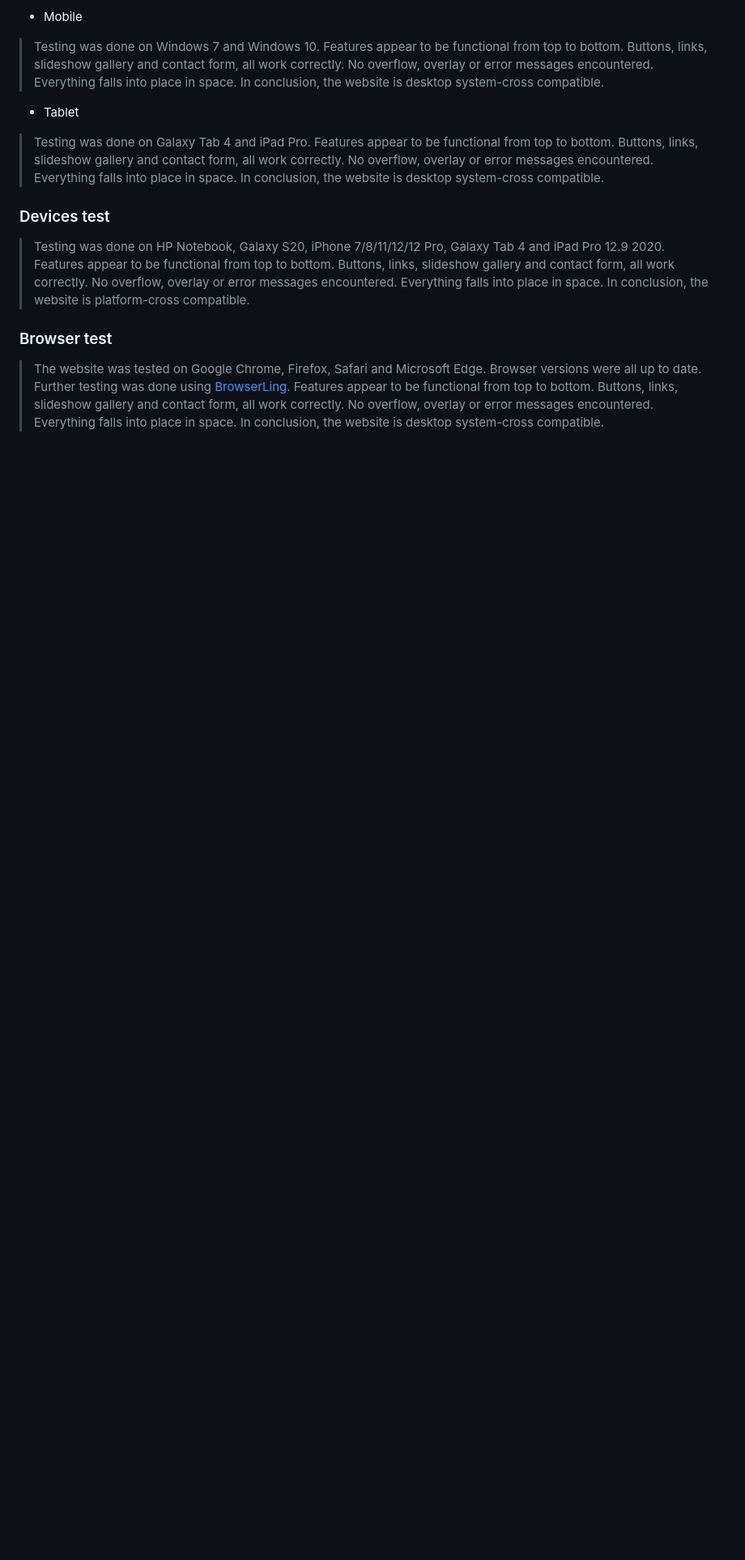
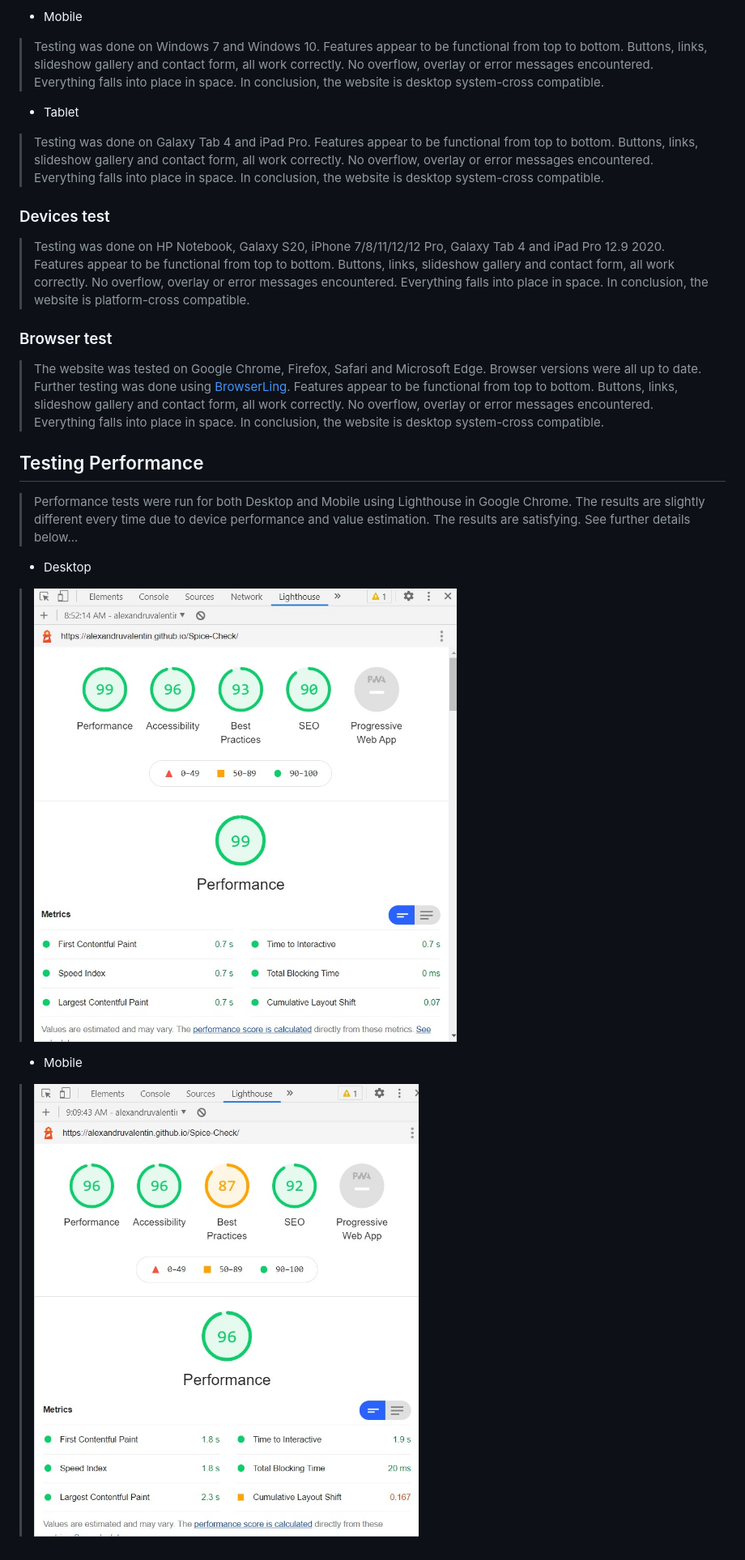
Before and after one commit to alexandruvalentin/Spice-Check, a Markdown page: TEST.md, the part around the change. Shown: that part at 81% size. Rendered like a GitHub page; pictures changed too: readme-images/lighthouse-desktop.jpg (added), readme-images/lighthouse-mobile.jpg (added); blank space fills up the shorter version.

Commit message:
Add performance tests notes and images to TEST.md

```diff
--- a/TEST.md
+++ b/TEST.md
@@ -39,3 +39,12 @@
  ### Browser test
 
  > The website was tested on Google Chrome, Firefox, Safari and Microsoft Edge. Browser versions were all up to date. Further testing was done using [BrowserLing](https://www.browserling.com/). Features appear to be functional from top to bottom. Buttons, links, slideshow gallery and contact form, all work correctly. No overflow, overlay or error messages encountered. Everything falls into place in space. In conclusion, the website is desktop system-cross compatible.
+
+## Testing Performance
+ > Performance tests were run for both Desktop and Mobile using Lighthouse in Google Chrome. The results are slightly different every time due to device performance and value estimation. The results are satisfying. See further details below...
+
+- Desktop
+> ![Desktop Performance Report](https://github.com/alexandruvalentin/Spice-Check/blob/master/readme-images/lighthouse-desktop.jpg)
+
+- Mobile
+> ![Mobile Performance Report](https://github.com/alexandruvalentin/Spice-Check/blob/master/readme-images/lighthouse-mobile.jpg)
```
